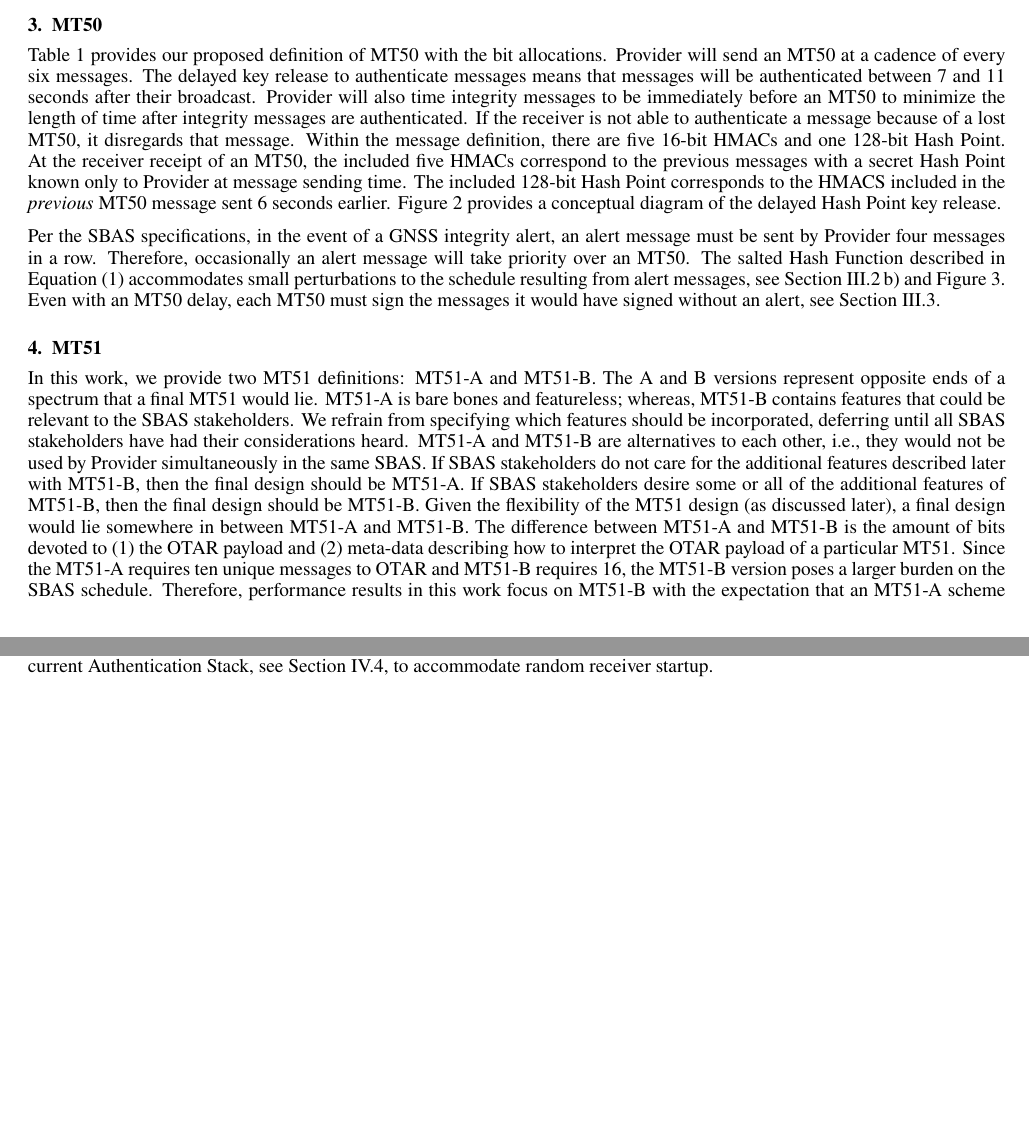
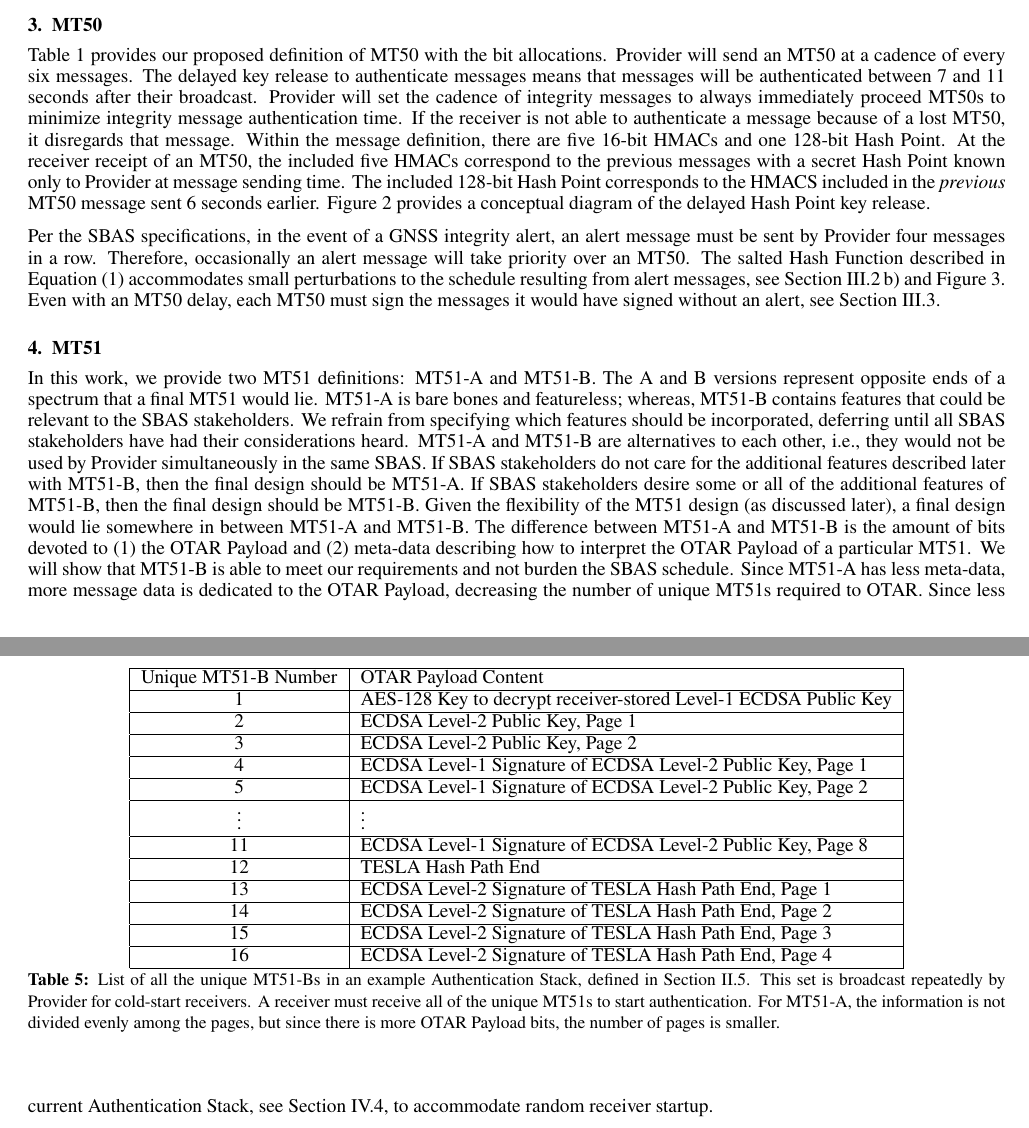
Before and after one commit to jand271/otar_paper, a LaTeX document (otar_journal_main.tex): two parts of pages 5 and 7 of 18 before the commit and two parts of pages 5 and 8 of 18 after it, joined at a grey line, cut so that both start at the same text, the shorter picture padded with empty space. Compiled offline with pdfLaTeX.

Commit message:
Some editing

```diff
--- a/otar_journal_main.tex
+++ b/otar_journal_main.tex
@@ -235,7 +235,7 @@
 		Table~\ref{tab: mt50} provides our proposed definition of MT50 with the bit allocations.
 		Provider will send an MT50 at a cadence of every six messages.
 		The delayed key release to authenticate messages means that messages will be authenticated between 7 and 11 seconds after their broadcast.
-		Provider will also time integrity messages to be immediately before an MT50 to minimize the length of time after integrity messages are authenticated.
+		Provider will set the cadence of integrity messages to always immediately proceed MT50s to minimize integrity message authentication time.
 		If the receiver is not able to authenticate a message because of a lost MT50, it disregards that message.
 		Within the message definition, there are five 16-bit HMACs and one 128-bit Hash Point.
 		At the receiver receipt of an MT50, the included five HMACs correspond to the previous messages with a secret Hash Point known only to Provider at message sending time.
@@ -277,9 +277,11 @@
 		If SBAS stakeholders do not care for the additional features described later with MT51-B, then the final design should be MT51-A.
 		If SBAS stakeholders desire some or all of the additional features of MT51-B, then the final design should be MT51-B.
 		Given the flexibility of the MT51 design (as discussed later), a final design would lie somewhere in between MT51-A and MT51-B.
-		The difference between MT51-A and MT51-B is the amount of bits devoted to (1) the OTAR payload and (2) meta-data describing how to interpret the OTAR payload of a particular MT51.
-		Since the MT51-A requires ten unique messages to OTAR and MT51-B requires 16, the MT51-B version poses a larger burden on the SBAS schedule.
-		Therefore, performance results in this work focus on MT51-B with the expectation that an MT51-A scheme would have better performance results (without considering the difference in features).
+		The difference between MT51-A and MT51-B is the amount of bits devoted to (1) the OTAR Payload and (2) meta-data describing how to interpret the OTAR Payload of a particular MT51.
+		We will show that MT51-B is able to meet our requirements and not burden the SBAS schedule.
+		Since MT51-A has less meta-data, more message data is dedicated to the OTAR Payload, decreasing the number of unique MT51s required to OTAR.
+		Since less messages are required to OTAR with MT51-A, we expect better continuity, availability, and TFAF results.
+		Since MT51-B already meets our KPIs and given the academic context of this work, we focus on MT51-B to study the feature potential to SBAS stakeholders.
 
 		Table~\ref{tab: mt51-a} provides our proposed definition of MT51-A with bit allocations, and Tables~\ref{tab: mt51-b}~and~\ref{tab: meta-data} together provide our proposed definition of MT51-B with bit allocations.
 		Provider must broadcast MT51 messages approximately every 1 in 30 messages for MT51-A and every 1 in 18 messages for MT51-B, see Section~\ref{sub:mt51_schedule_frequency}.
@@ -358,6 +363,32 @@
 		fifth, a 16-bit hash of the entire authenticating key so that the receiver can immediately associate the authenticating ciphertext OTAR Payload page with a specific authenticating key;
 		sixth, whether the payload itself is a key or authentication signature;
 		seventh, the page number of the authenticating ciphertext so that the receiver can piece together all the authenticating ciphertext pages over time.
+
+		\begin{table}%\label{tab: mt51-set}
+			\center
+			\begin{tabular}{|c|l|} \hline
+				Unique MT51-B Number & OTAR Payload Content \\ \hline
+				1 & AES-128 Key to decrypt receiver-stored Level-1 ECDSA Public Key \\ \hline
+				2 & ECDSA Level-2 Public Key, Page 1 \\ \hline
+				3 & ECDSA Level-2 Public Key, Page 2 \\ \hline
+				4 & ECDSA Level-1 Signature of ECDSA Level-2 Public Key, Page 1 \\ \hline
+				5 & ECDSA Level-1 Signature of ECDSA Level-2 Public Key, Page 2 \\ \hline
+				$\vdots$ & \vdots \\ \hline
+				11 & ECDSA Level-1 Signature of ECDSA Level-2 Public Key, Page 8 \\ \hline
+				12 & TESLA Hash Path End \\ \hline
+				13 & ECDSA Level-2 Signature of TESLA Hash Path End, Page 1 \\ \hline
+				14 & ECDSA Level-2 Signature of TESLA Hash Path End, Page 2 \\ \hline
+				15 & ECDSA Level-2 Signature of TESLA Hash Path End, Page 3 \\ \hline
+				16 & ECDSA Level-2 Signature of TESLA Hash Path End, Page 4 \\ \hline
+			\end{tabular}
+			\caption{
+				List of all the unique MT51-Bs in an example Authentication Stack, defined in Section~\ref{sub:procedures}.
+				This set is broadcast repeatedly by Provider for cold-start receivers.
+				A receiver must receive all of the unique MT51s to start authentication.
+				For MT51-A, the information is not divided evenly among the pages, but since there is more OTAR Payload bits, the number of pages is smaller.
+			}
+			\label{tab: mt51-set}
+		\end{table}
 
 		The signatures to authenticate a particular key must derive from the entire set of full MT51 messages used to deliver them.
 		The metadata associated with an authenticating ciphertext includes the expiration time.
```
Also changed, not shown: otar_journal_main.tex (53 more changed lines).
